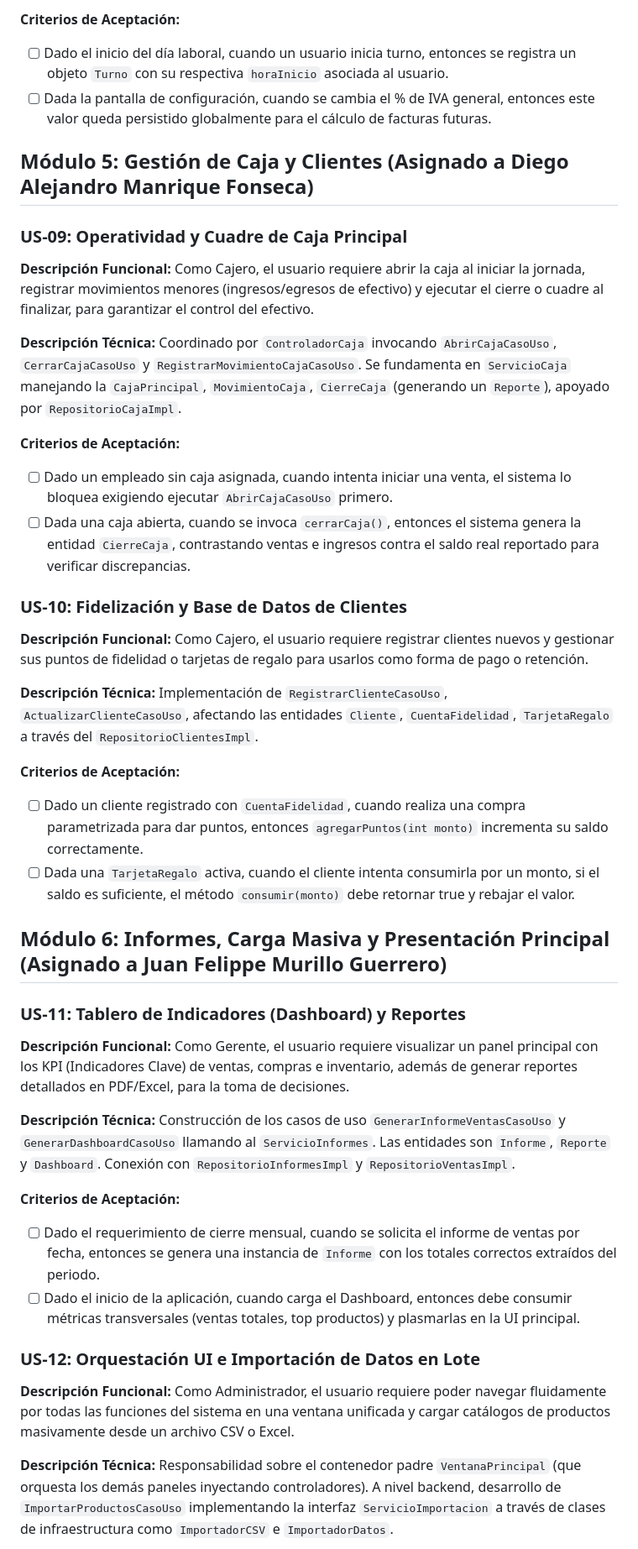
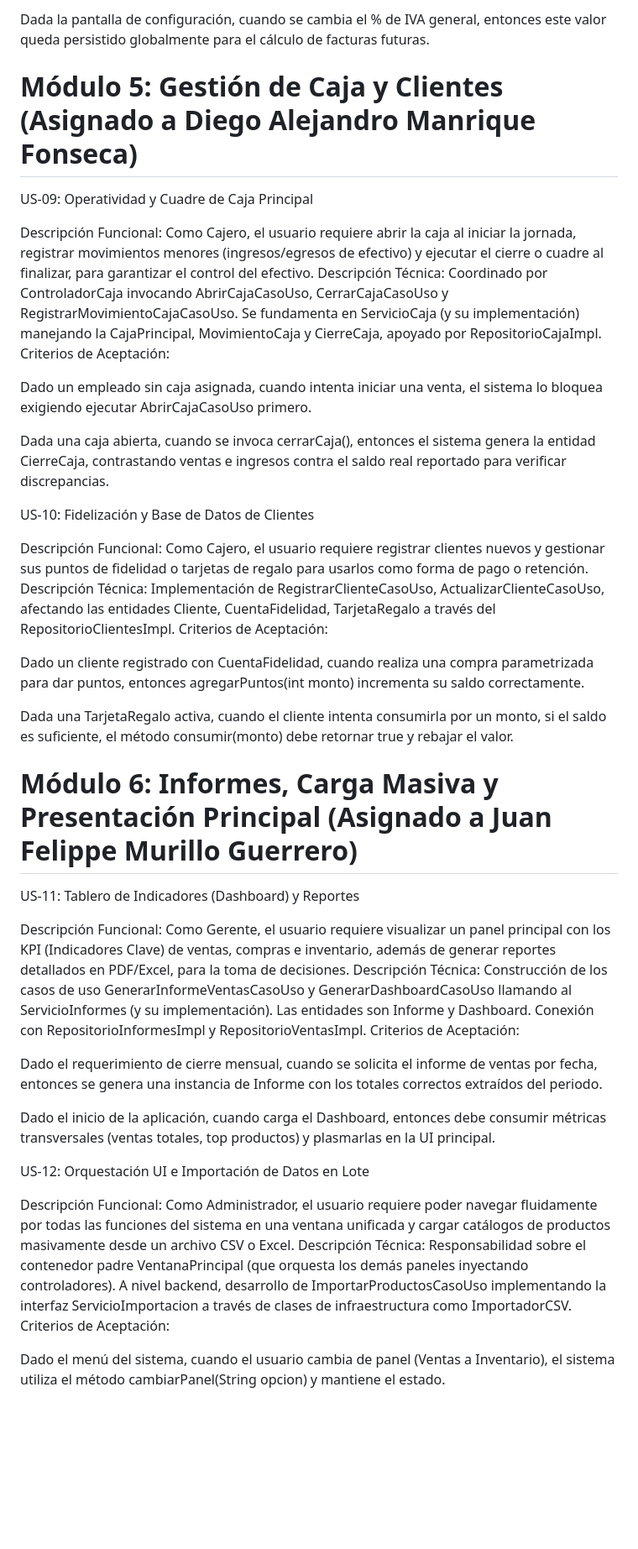
Before and after one commit to C2-2026-ProgInter-IS0287-210/pos_system, a Markdown page: Backlog de Historias de Usuario.md, the part around one of its changes. Shown at 84% size. Rendered like a GitHub page; blank space fills up the shorter version.

```diff
--- a/Backlog de Historias de Usuario.md
+++ b/Backlog de Historias de Usuario.md
@@ -97,49 +108,53 @@ Desarrollo de `CargarConfiguracionCasoUso` (Entidad `ConfiguracionGlobal` y sus
 
-**Criterios de Aceptación:**
-- [ ] Dado el inicio del día laboral, cuando un usuario inicia turno, entonces se registra un objeto `Turno` con su respectiva `horaInicio` asociada al usuario.
-- [ ] Dada la pantalla de configuración, cuando se cambia el % de IVA general, entonces este valor queda persistido globalmente para el cálculo de facturas futuras.
+Dada la pantalla de configuración, cuando se cambia el % de IVA general, entonces este valor queda persistido globalmente para el cálculo de facturas futuras.
 
-## Módulo 5: Gestión de Caja y Clientes (Asignado a Diego Alejandro Manrique Fonseca)
+# Módulo 5: Gestión de Caja y Clientes (Asignado a Diego Alejandro Manrique Fonseca)
 
-### US-09: Operatividad y Cuadre de Caja Principal
-**Descripción Funcional:**
+US-09: Operatividad y Cuadre de Caja Principal
+
+Descripción Funcional:
 Como Cajero, el usuario requiere abrir la caja al iniciar la jornada, registrar movimientos menores (ingresos/egresos de efectivo) y ejecutar el cierre o cuadre al finalizar, para garantizar el control del efectivo.
+Descripción Técnica:
+Coordinado por ControladorCaja invocando AbrirCajaCasoUso, CerrarCajaCasoUso y RegistrarMovimientoCajaCasoUso. Se fundamenta en ServicioCaja (y su implementación) manejando la CajaPrincipal, MovimientoCaja y CierreCaja, apoyado por RepositorioCajaImpl.
+Criterios de Aceptación:
 
-**Descripción Técnica:**
-Coordinado por `ControladorCaja` invocando `AbrirCajaCasoUso`, `CerrarCajaCasoUso` y `RegistrarMovimientoCajaCasoUso`. Se fundamenta en `ServicioCaja` manejando la `CajaPrincipal`, `MovimientoCaja`, `CierreCaja` (generando un `Reporte`), apoyado por `RepositorioCajaImpl`.
+Dado un empleado sin caja asignada, cuando intenta iniciar una venta, el sistema lo bloquea exigiendo ejecutar AbrirCajaCasoUso primero.
 
-**Criterios de Aceptación:**
-- [ ] Dado un empleado sin caja asignada, cuando intenta iniciar una venta, el sistema lo bloquea exigiendo ejecutar `AbrirCajaCasoUso` primero.
-- [ ] Dada una caja abierta, cuando se invoca `cerrarCaja()`, entonces el sistema genera la entidad `CierreCaja`, contrastando ventas e ingresos contra el saldo real reportado para verificar discrepancias.
+Dada una caja abierta, cuando se invoca cerrarCaja(), entonces el sistema genera la entidad CierreCaja, contrastando ventas e ingresos contra el saldo real reportado para verificar discrepancias.
 
-### US-10: Fidelización y Base de Datos de Clientes
-**Descripción Funcional:**
+US-10: Fidelización y Base de Datos de Clientes
+
+Descripción Funcional:
 Como Cajero, el usuario requiere registrar clientes nuevos y gestionar sus puntos de fidelidad o tarjetas de regalo para usarlos como forma de pago o retención.
+Descripción Técnica:
+Implementación de RegistrarClienteCasoUso, ActualizarClienteCasoUso, afectando las entidades Cliente, CuentaFidelidad, TarjetaRegalo a través del RepositorioClientesImpl.
+Criterios de Aceptación:
 
-**Descripción Técnica:**
-Implementación de `RegistrarClienteCasoUso`, `ActualizarClienteCasoUso`, afectando las entidades `Cliente`, `CuentaFidelidad`, `TarjetaRegalo` a través del `RepositorioClientesImpl`.
+Dado un cliente registrado con CuentaFidelidad, cuando realiza una compra parametrizada para dar puntos, entonces agregarPuntos(int monto) incrementa su saldo correctamente.
 
-**Criterios de Aceptación:**
-- [ ] Dado un cliente registrado con `CuentaFidelidad`, cuando realiza una compra parametrizada para dar puntos, entonces `agregarPuntos(int monto)` incrementa su saldo correctamente.
-- [ ] Dada una `TarjetaRegalo` activa, cuando el cliente intenta consumirla por un monto, si el saldo es suficiente, el método `consumir(monto)` debe retornar true y rebajar el valor.
+Dada una TarjetaRegalo activa, cuando el cliente intenta consumirla por un monto, si el saldo es suficiente, el método consumir(monto) debe retornar true y rebajar el valor.
 
-## Módulo 6: Informes, Carga Masiva y Presentación Principal (Asignado a Juan Felippe Murillo Guerrero)
+# Módulo 6: Informes, Carga Masiva y Presentación Principal (Asignado a Juan Felippe Murillo Guerrero)
 
-### US-11: Tablero de Indicadores (Dashboard) y Reportes
-**Descripción Funcional:**
+US-11: Tablero de Indicadores (Dashboard) y Reportes
+
+Descripción Funcional:
 Como Gerente, el usuario requiere visualizar un panel principal con los KPI (Indicadores Clave) de ventas, compras e inventario, además de generar reportes detallados en PDF/Excel, para la toma de decisiones.
+Descripción Técnica:
+Construcción de los casos de uso GenerarInformeVentasCasoUso y GenerarDashboardCasoUso llamando al ServicioInformes (y su implementación). Las entidades son Informe y Dashboard. Conexión con RepositorioInformesImpl y RepositorioVentasImpl.
+Criterios de Aceptación:
 
-**Descripción Técnica:**
-Construcción de los casos de uso `GenerarInformeVentasCasoUso` y `GenerarDashboardCasoUso` llamando al `ServicioInformes`. Las entidades son `Informe`, `Reporte` y `Dashboard`. Conexión con `RepositorioInformesImpl` y `RepositorioVentasImpl`.
+Dado el requerimiento de cierre mensual, cuando se solicita el informe de ventas por fecha, entonces se genera una instancia de Informe con los totales correctos extraídos del periodo.
 
-**Criterios de Aceptación:**
-- [ ] Dado el requerimiento de cierre mensual, cuando se solicita el informe de ventas por fecha, entonces se genera una instancia de `Informe` con los totales correctos extraídos del periodo.
-- [ ] Dado el inicio de la aplicación, cuando carga el Dashboard, entonces debe consumir métricas transversales (ventas totales, top productos) y plasmarlas en la UI principal.
+Dado el inicio de la aplicación, cuando carga el Dashboard, entonces debe consumir métricas transversales (ventas totales, top productos) y plasmarlas en la UI principal.
 
-### US-12: Orquestación UI e Importación de Datos en Lote
-**Descripción Funcional:**
+US-12: Orquestación UI e Importación de Datos en Lote
+
+Descripción Funcional:
 Como Administrador, el usuario requiere poder navegar fluidamente por todas las funciones del sistema en una ventana unificada y cargar catálogos de productos masivamente desde un archivo CSV o Excel.
+Descripción Técnica:
+Responsabilidad sobre el contenedor padre VentanaPrincipal (que orquesta los demás paneles inyectando controladores). A nivel backend, desarrollo de ImportarProductosCasoUso implementando la interfaz ServicioImportacion a través de clases de infraestructura como ImportadorCSV.
+Criterios de Aceptación:
 
-**Descripción Técnica:**
-Responsabilidad sobre el contenedor padre `VentanaPrincipal` (que orquesta los demás paneles inyectando controladores). A nivel backend, desarrollo de `ImportarProductosCasoUso` implementando la interfaz `ServicioImportacion` a través de clases de infraestructura como `ImportadorCSV` e `ImportadorDatos`.
+Dado el menú del sistema, cuando el usuario cambia de panel (Ventas a Inventario), el sistema utiliza el método cambiarPanel(String opcion) y mantiene el estado.
 
```
Also changed, not shown: other parts of Backlog de Historias de Usuario.md (+72 -64 lines), Plan de Asignación.md (+5 -5 lines).
